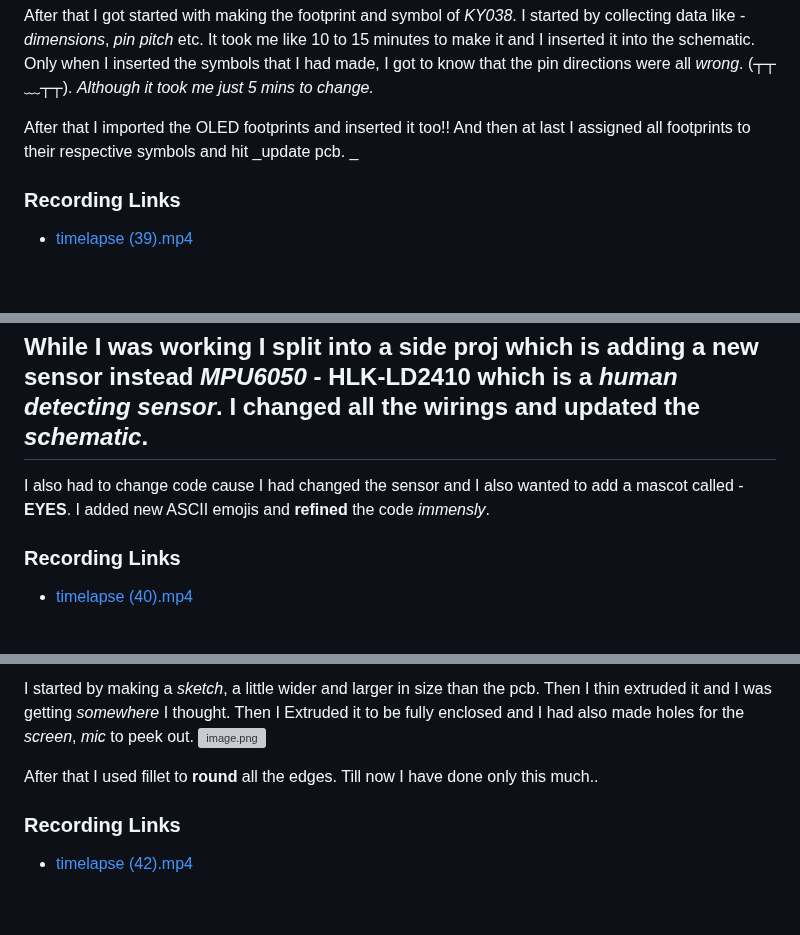
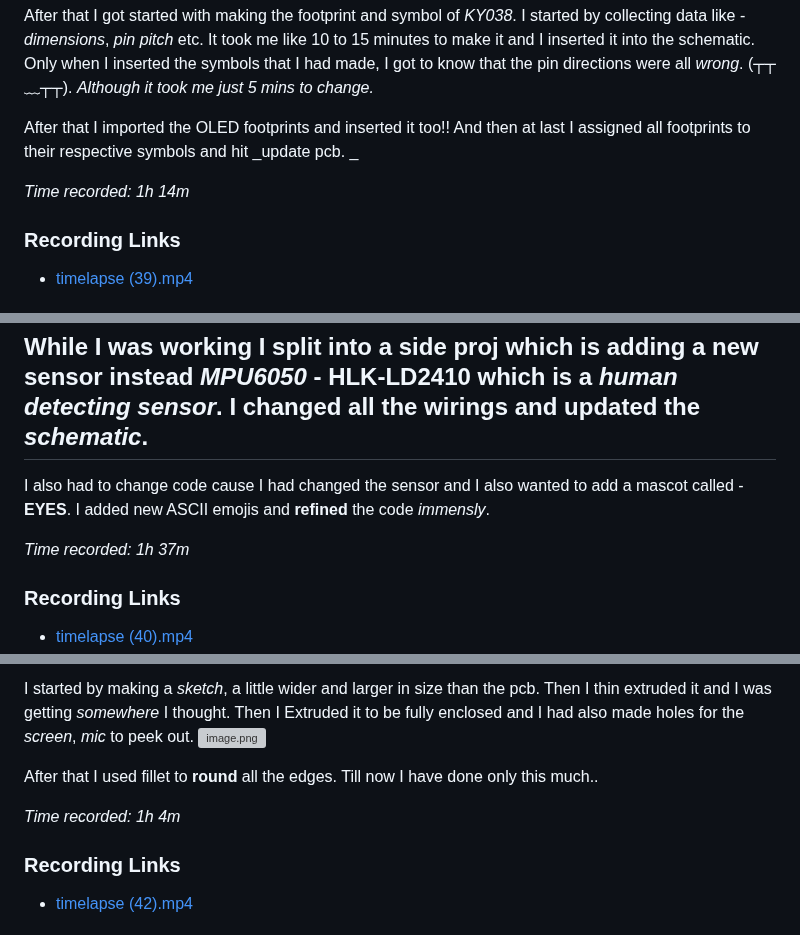
Before and after one commit to vineethjkatti-tech/ATTN_unit, a Markdown page: journal/attn_unit-journal.md, 3 parts joined by grey strips. GitHub-like rendering; blank space fills up the shorter version; grey boxes are pictures that could not be loaded.

```diff
--- a/journal/attn_unit-journal.md
+++ b/journal/attn_unit-journal.md
@@ -138,6 +144,8 @@ _
 
 
 
+*Time recorded: 1h 14m*
+
 ### Recording Links
 
 - [timelapse (39).mp4](https://github.com/vineethjkatti-tech/ATTN_unit/blob/main/journal/timelapses/timelapse%20%2839%29.mp4)
@@ -171,6 +179,8 @@ While I was working I split into a side proj which is adding a new sensor instea
 
 I also had to change code cause I had changed the sensor and I also wanted to add a mascot called - **EYES**. I added new ASCII emojis and **refined** the code _immensly_.
 
+*Time recorded: 1h 37m*
+
 ### Recording Links
 
 - [timelapse (40).mp4](https://github.com/vineethjkatti-tech/ATTN_unit/blob/main/journal/timelapses/timelapse%20%2840%29.mp4)
@@ -197,6 +207,8 @@ I started by making a _sketch_, a little wider and larger in size than the pcb.
 After that I used fillet to **round** all the edges.
 Till now I have done only this much..
 
+*Time recorded: 1h 4m*
+
 ### Recording Links
 
 - [timelapse (42).mp4](https://github.com/vineethjkatti-tech/ATTN_unit/blob/main/journal/timelapses/timelapse%20%2842%29.mp4)
```
Also changed, not shown: other parts of journal/attn_unit-journal.md (+34 -0 lines).
